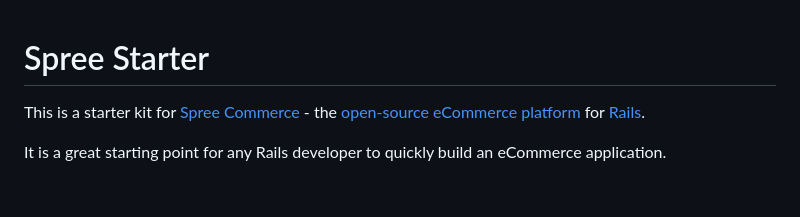
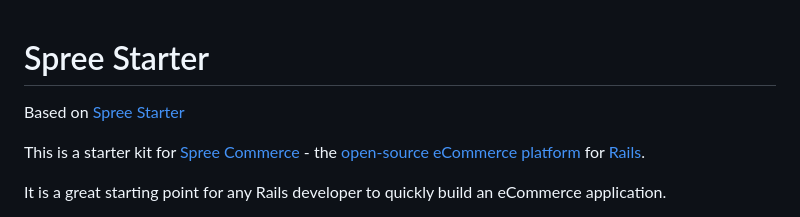
Before and after one commit to rickvantwesteinde/strivo-platform, a Markdown page: README.md, the part around the change. Rendered like a GitHub page; blank space fills up the shorter version.

```diff
--- a/README.md
+++ b/README.md
@@ -1,4 +1,6 @@
 # Spree Starter
+
+Based on [Spree Starter](https://github.com/spree/spree_starter)
 
 This is a starter kit for [Spree Commerce](https://spreecommerce.org) - the [open-source eCommerce platform](https://spreecommerce.org) for [Rails](https://spreecommerce.org/category/ruby-on-rails/).
 
```
